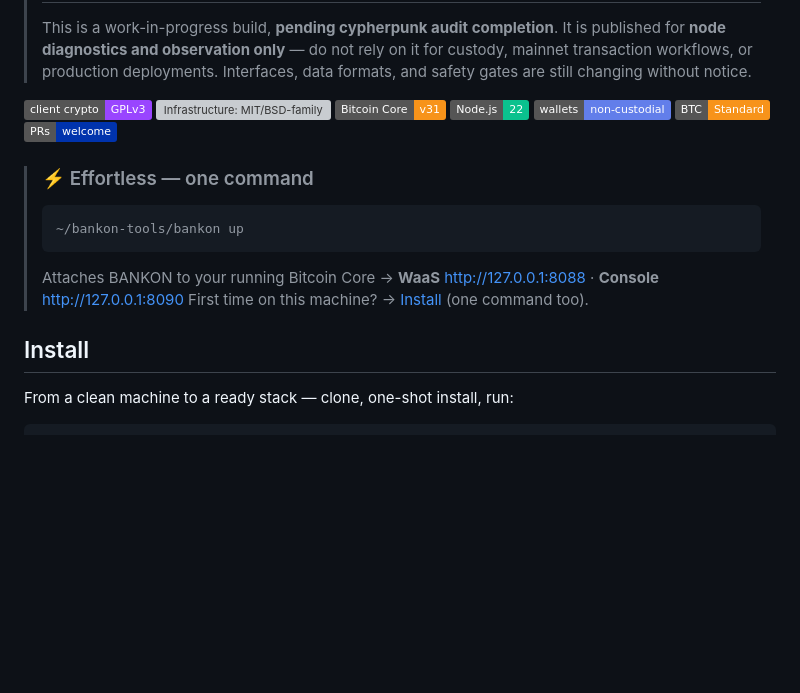
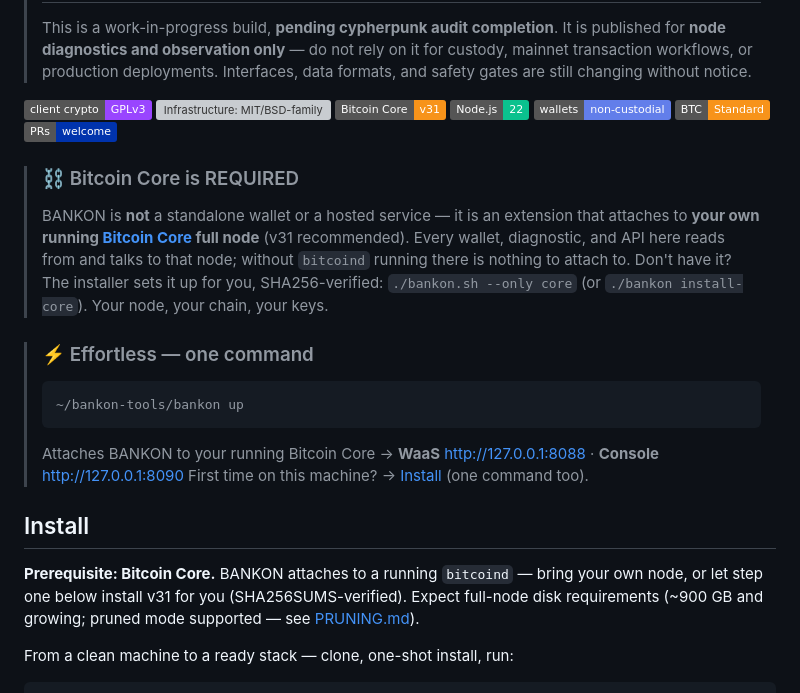
Before and after one commit to cypherpunk4096/BANKONBTCWaaS, a Markdown page: README.md, the part around the change. GitHub-like rendering; badges without logos; blank space fills up the shorter version; grey boxes are pictures that could not be loaded.

Commit message:
docs: README states plainly that Bitcoin Core is REQUIRED
Dedicated callout above the quickstart + prerequisite block in Install:
BANKON is an extension of YOUR running bitcoind, not a standalone
wallet or hosted service; installer can provision Core (SHA256-verified);
full-node disk expectations with pruning pointer.

Co-Authored-By: Claude Fable 5 <noreply@anthropic.com>
Claude-Session: https://claude.ai/code/session_017Lqb1zZ3kkdkzAMZrn9Nkd

````diff
--- a/README.md
+++ b/README.md
@@ -14,6 +14,14 @@
 [![BTC Standard](https://img.shields.io/badge/BTC-Standard-F7931A.svg?logo=bitcoin&logoColor=white)](https://github.com/cypherpunk2048)
 [![PRs welcome](https://img.shields.io/badge/PRs-welcome-0033AD.svg?logo=github&logoColor=white)](https://github.com/cypherpunk2048)
 
+> ### ⛓ Bitcoin Core is REQUIRED
+> BANKON is **not** a standalone wallet or a hosted service — it is an extension that
+> attaches to **your own running [Bitcoin Core](https://bitcoincore.org) full node**
+> (v31 recommended). Every wallet, diagnostic, and API here reads from and talks to
+> that node; without `bitcoind` running there is nothing to attach to. Don't have it?
+> The installer sets it up for you, SHA256-verified: `./bankon.sh --only core`
+> (or `./bankon install-core`). Your node, your chain, your keys.
+
 > ### ⚡ Effortless — one command
 > ```bash
 > ~/bankon-tools/bankon up
@@ -23,6 +31,10 @@
 > First time on this machine? → [Install](#install) (one command too).
 
 ## Install
+
+**Prerequisite: Bitcoin Core.** BANKON attaches to a running `bitcoind` — bring your own
+node, or let step one below install v31 for you (SHA256SUMS-verified). Expect full-node
+disk requirements (~900 GB and growing; pruned mode supported — see [PRUNING.md](PRUNING.md)).
 
 From a clean machine to a ready stack — clone, one-shot install, run:
 
````
